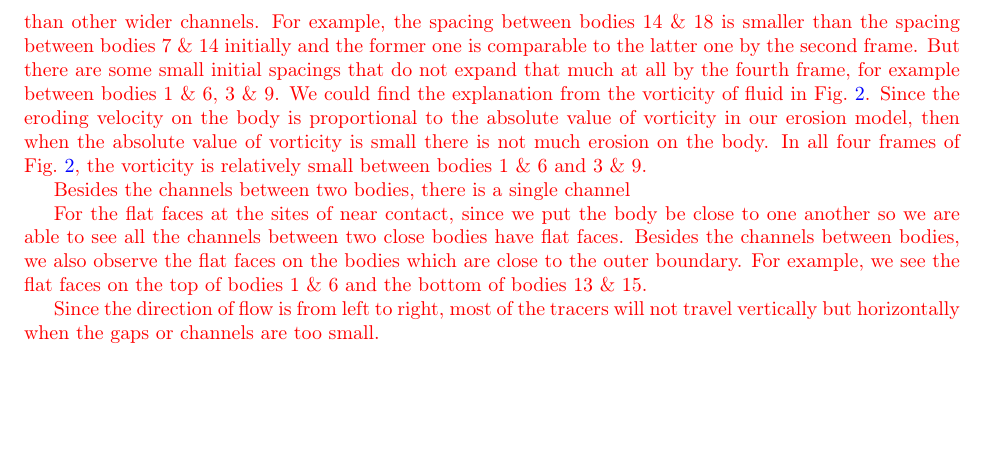
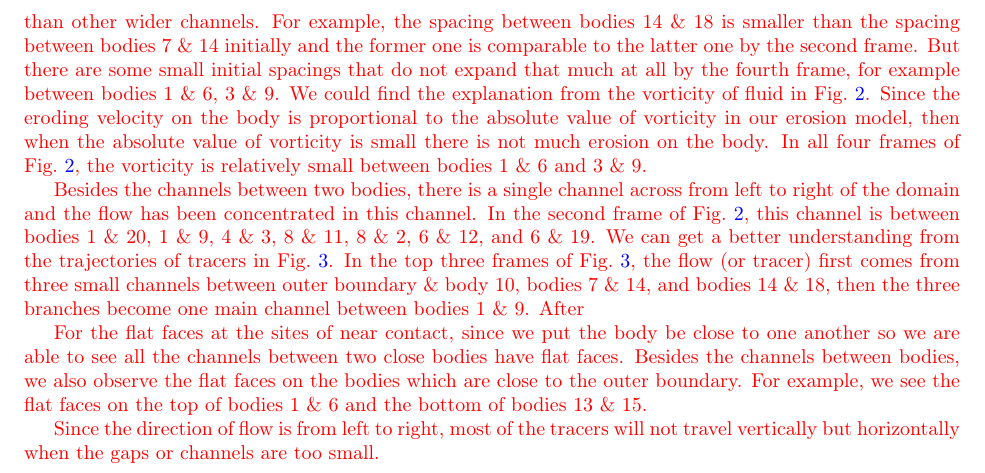
Before and after one commit to quaife/erosion, a LaTeX paper (docs/transport/erosion_transport.tex): part of page 9 of 11, cut so that both start at the same text, the shorter picture padded with empty space. Compiled offline with pdfLaTeX.

Commit message:
do the result section in transport paper

```diff
--- a/docs/transport/erosion_transport.tex
+++ b/docs/transport/erosion_transport.tex
@@ -562,7 +562,8 @@ there is not much erosion on the body.
 In all four frames of Fig.~\ref{fig:Eroding20vort},
 the vorticity is relatively small between bodies 1 \& 6 and 3 \& 9.
 
-Besides the channels between two bodies, there is a single channel
+Besides the channels between two bodies, there is a single channel across from left to right of the domain and the flow has been concentrated in this channel. In the second frame of Fig.~\ref{fig:Eroding20vort}, this channel is between bodies 1 \& 20, 1 \& 9, 4 \& 3, 8 \& 11, 8 \& 2, 6 \& 12, and 6 \& 19. We can get a better understanding from the trajectories of tracers in Fig.~\ref{fig:Eroding20tracer}. In the top three frames of  Fig.~\ref{fig:Eroding20tracer},
+the flow (or tracer) first comes from three small channels between outer boundary \& body 10, bodies 7 \& 14, and bodies 14 \& 18, then the three branches become one main channel between bodies 1 \& 9. After
 
 For the flat faces at the sites of near contact, since we put the body be close to one another
 so we are able to see all the channels between two close bodies have flat faces.
```
